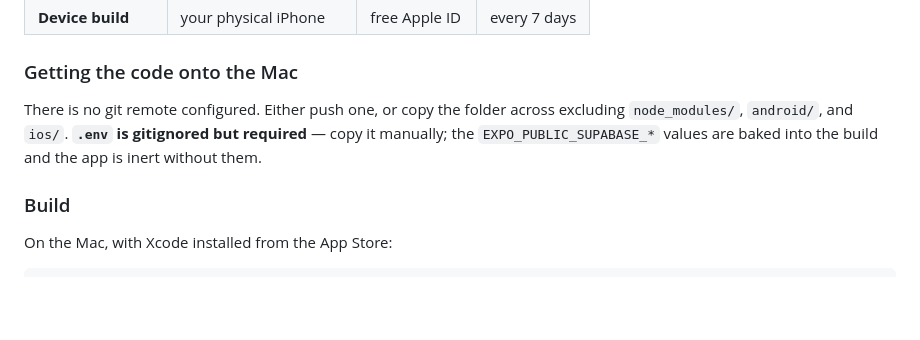
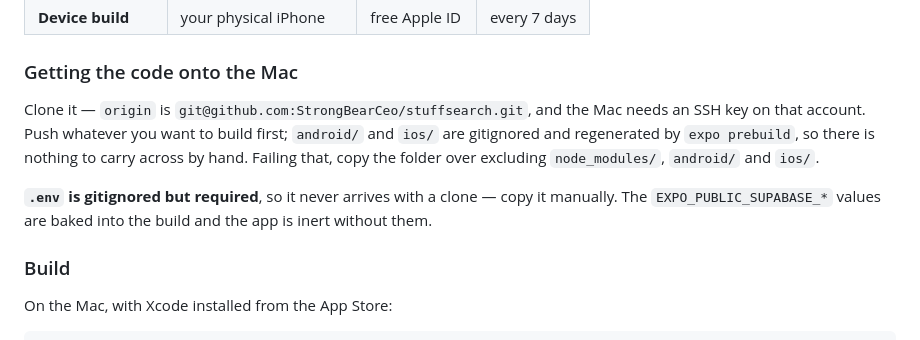
Before and after one commit to StrongBearCeo/stuffsearch, a Markdown page: DEPLOY.md, the part around the change. Drawn GitHub-style; blank space fills up the shorter version.

Commit message:
docs: DEPLOY.md said there was no git remote
There is one — `origin` on GitHub, which `main` already tracks. The iOS
section told you to copy the folder to the Mac by hand as a result, which is
strictly worse than cloning it.

Kept the two things a clone genuinely doesn't give you: `.env` is gitignored
and the app is inert without it, and the hand-copy fallback for when the Mac
has no key on the account.

Co-Authored-By: Claude Opus 5 (1M context) <noreply@anthropic.com>
Claude-Session: https://claude.ai/code/session_017Rd1Sz5wHvHegkCdrb1zGP

```diff
--- a/DEPLOY.md
+++ b/DEPLOY.md
@@ -99,10 +99,15 @@ So there are two options, and only one of them is expiry-free:
 
 ### Getting the code onto the Mac
 
-There is no git remote configured. Either push one, or copy the folder across
-excluding `node_modules/`, `android/`, and `ios/`. **`.env` is gitignored but
-required** — copy it manually; the `EXPO_PUBLIC_SUPABASE_*` values are baked into
-the build and the app is inert without them.
+Clone it — `origin` is `git@github.com:StrongBearCeo/stuffsearch.git`, and the
+Mac needs an SSH key on that account. Push whatever you want to build first;
+`android/` and `ios/` are gitignored and regenerated by `expo prebuild`, so
+there is nothing to carry across by hand. Failing that, copy the folder over
+excluding `node_modules/`, `android/` and `ios/`.
+
+**`.env` is gitignored but required**, so it never arrives with a clone — copy
+it manually. The `EXPO_PUBLIC_SUPABASE_*` values are baked into the build and
+the app is inert without them.
 
 ### Build
 
```
